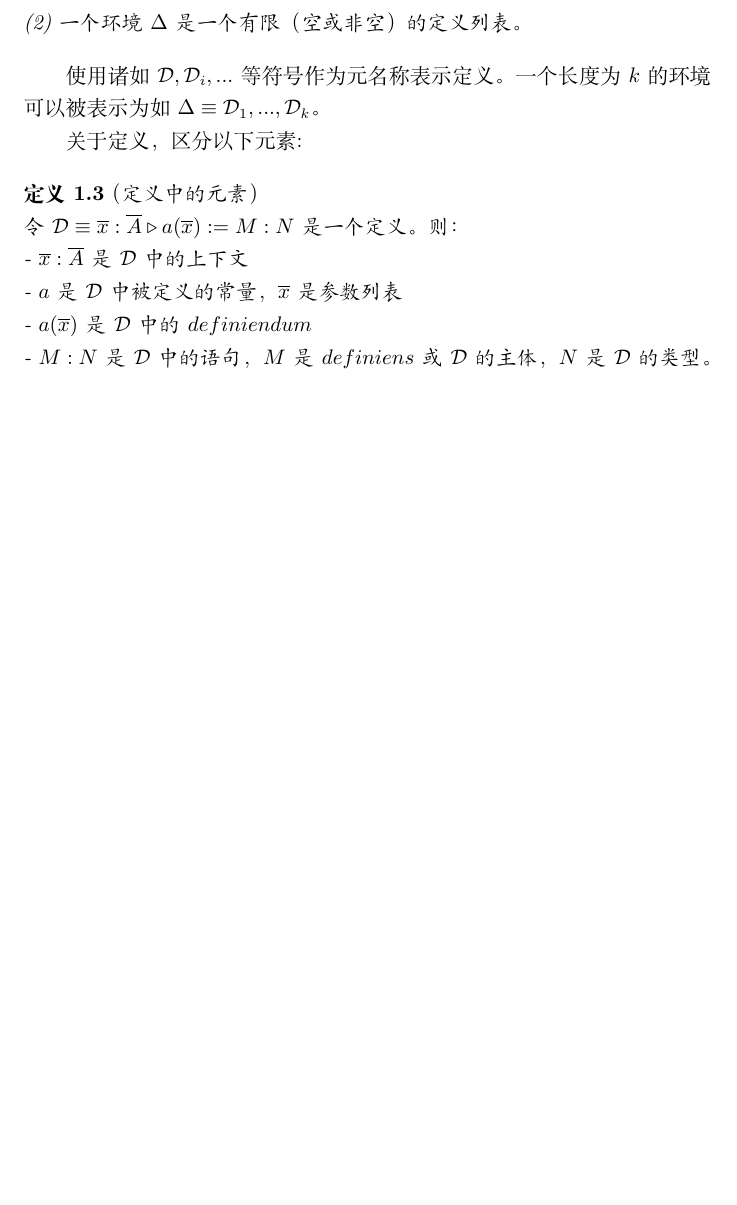
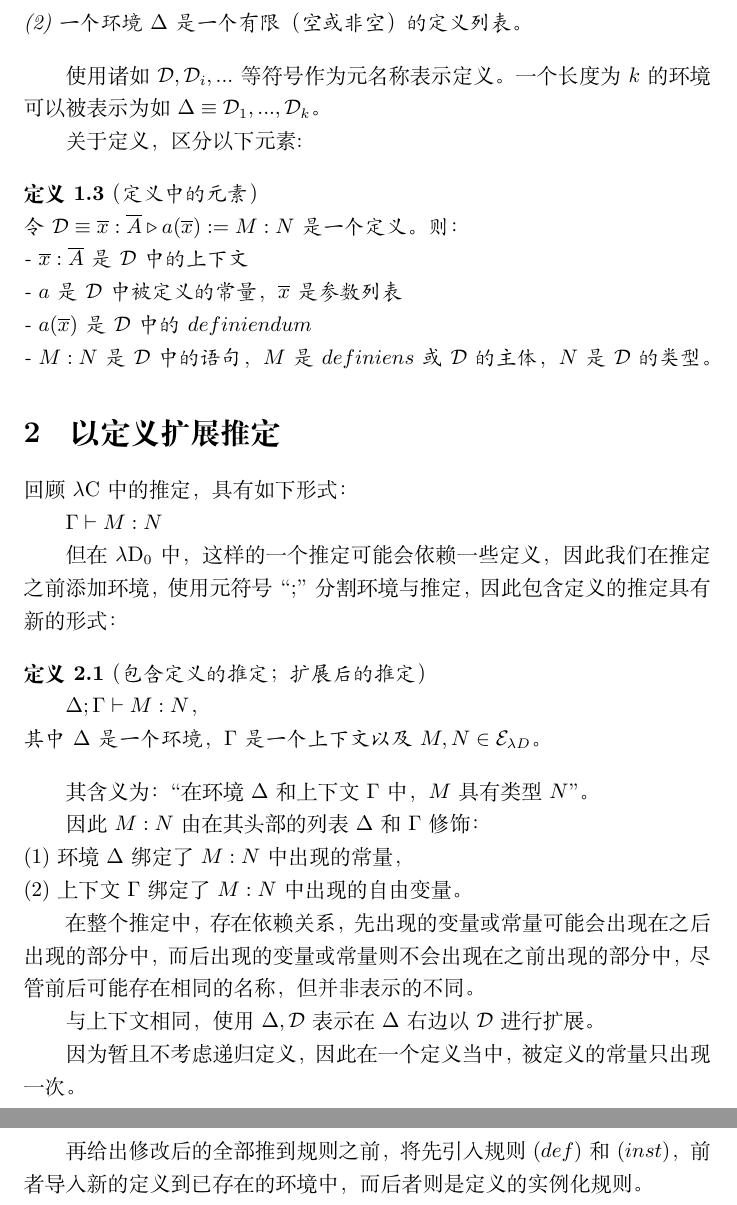
Before and after one commit to mu001999-course/ttfp-notes, a LaTeX document (9 Extension of λC with definitions/note.tex): part of page 2 of 2 before the commit and two parts of pages 2 and 3 of 3 after it, the two joined at a grey line, cut so that both start at the same text, the shorter picture padded with empty space. Compiled offline with XeLaTeX.

Commit message:
update note for chapter 9

```diff
--- a/9 Extension of λC with definitions/note.tex
+++ b/9 Extension of λC with definitions/note.tex
@@ -65,4 +65,32 @@
 			- $a(\overline{x})$是$\mathcal{D}$中的$definiendum$\\
 			- $M:N$是$\mathcal{D}$中的语句，$M$是$definiens$或$\mathcal{D}$的主体，$N$是$\mathcal{D}$的类型。
 		\end{thm}
+
+	\section{以定义扩展推定}
+	\noindent
+	回顾$\lambda{\rm C}$中的推定，具有如下形式：
+
+		$\Gamma\vdash M:N$
+
+		但在$\lambda{\rm D_0}$中，这样的一个推定可能会依赖一些定义，因此我们在推定之前添加环境，使用元符号“;”分割环境与推定，因此包含定义的推定具有新的形式：
+
+		\begin{thm}（包含定义的推定；扩展后的推定）
+
+			$\Delta;\Gamma\vdash M:N$，\\
+			其中$\Delta$是一个环境，$\Gamma$是一个上下文以及$M,N\in\mathcal{E}_{\lambda{D}}$。
+		\end{thm}
+
+		其含义为：“在环境$\Delta$和上下文$\Gamma$中，$M$具有类型$N$”。
+
+		因此$M:N$由在其头部的列表$\Delta$和$\Gamma$修饰：\\
+		(1) 环境$\Delta$绑定了$M:N$中出现的常量，\\
+		(2) 上下文$\Gamma$绑定了$M:N$中出现的自由变量。
+
+		在整个推定中，存在依赖关系，先出现的变量或常量可能会出现在之后出现的部分中，而后出现的变量或常量则不会出现在之前出现的部分中，尽管前后可能存在相同的名称，但并非表示的不同。
+
+		与上下文相同，使用$\Delta,\mathcal{D}$表示在$\Delta$右边以$\mathcal{D}$进行扩展。
+
+		因为暂且不考虑递归定义，因此在一个定义当中，被定义的常量只出现一次。
+
+		再给出修改后的全部推到规则之前，将先引入规则($def$)和($inst$)，前者导入新的定义到已存在的环境中，而后者则是定义的实例化规则。
 \end{document}
```
Also changed, not shown: 9 Extension of λC with definitions/note.pdf, 9 Extension of λC with definitions/note.tex (12 more changed lines).
